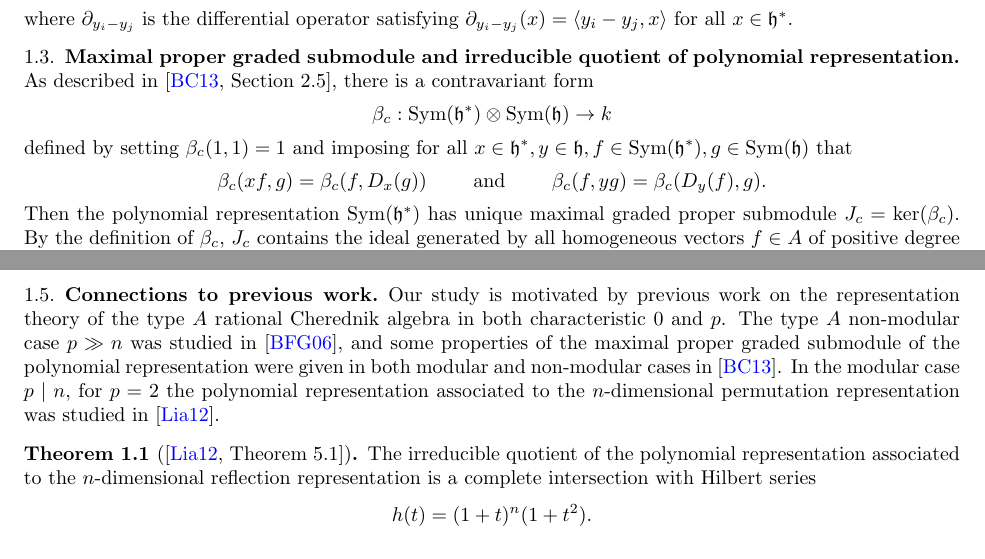
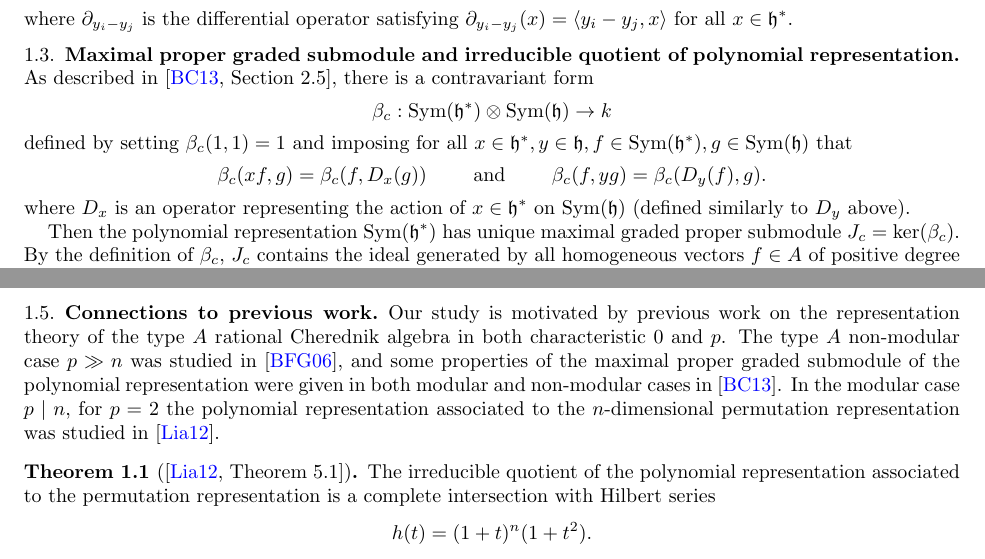
Before and after one commit to sdevadas/cherednik-urop2014, a LaTeX paper (formalwriteup.tex): two parts of pages 2 and 3 of 9, joined at a grey line, cut so that both start at the same text. Compiled offline with pdfLaTeX.

Commit message:
referee's comments

```diff
--- a/formalwriteup.tex
+++ b/formalwriteup.tex
@@ -119,6 +119,8 @@ defined by setting $\beta_c(1, 1) = 1$ and imposing for all $x \in \h^*, y \in \
 \[
 \beta_c(xf,g)=\beta_c(f,D_x(g)) \qquad \text{ and } \qquad \beta_c(f,yg) = \beta_c(D_y(f),g).
 \]
+where $D_x$ is an operator representing the action of $x \in \h^*$ on $\Sym(\h)$ (defined similarly to $D_y$ above).
+
 Then the polynomial representation $\Sym(\h^*)$ has unique maximal graded proper submodule $J_c = \ker(\beta_c)$.  By the definition of $\beta_c$, $J_c$ contains the ideal generated by all homogeneous vectors $f \in A$ of positive degree that are killed by all Dunkl operators $D_y$.  Such $f$ are known as \textit{singular vectors}.  The quotient $L = A/J_c$ is an irreducible representation of $\HH_{1,c}(\h)$.  It inherits a $\ZZ_{\geq 0}$-grading from $A$, and for $L_j$ the degree $j$ subspace of $L$, we may define its Hilbert series as
 \[
 h_L(t) = \sum_{j \geq 0} \dim L_j t^j.
@@ -146,7 +148,7 @@ In Theorem \ref{thm:main}, by generic $c$ we mean $c$ avoiding finitely many val
 
 Our study is motivated by previous work on the representation theory of the type $A$ rational Cherednik algebra in both characteristic $0$ and $p$.  The type $A$ non-modular case $p \gg n$ was studied in \cite{BFG}, and some properties of the maximal proper graded submodule of the polynomial representation were given in both modular and non-modular cases in \cite{BC1}.  In the modular case $p \mid n$, for $p = 2$ the polynomial representation associated to the $n$-dimensional permutation representation was studied in \cite{L}.
 \begin{theorem}[{\cite[Theorem 5.1]{L}}] \label{thm:lian}
-The irreducible quotient of the polynomial representation associated to the $n$-dimensional reflection representation is a complete intersection with Hilbert series
+The irreducible quotient of the polynomial representation associated to the permutation representation is a complete intersection with Hilbert series
 \[
 h(t) = (1 + t)^n (1 + t^2).
 \]
```
